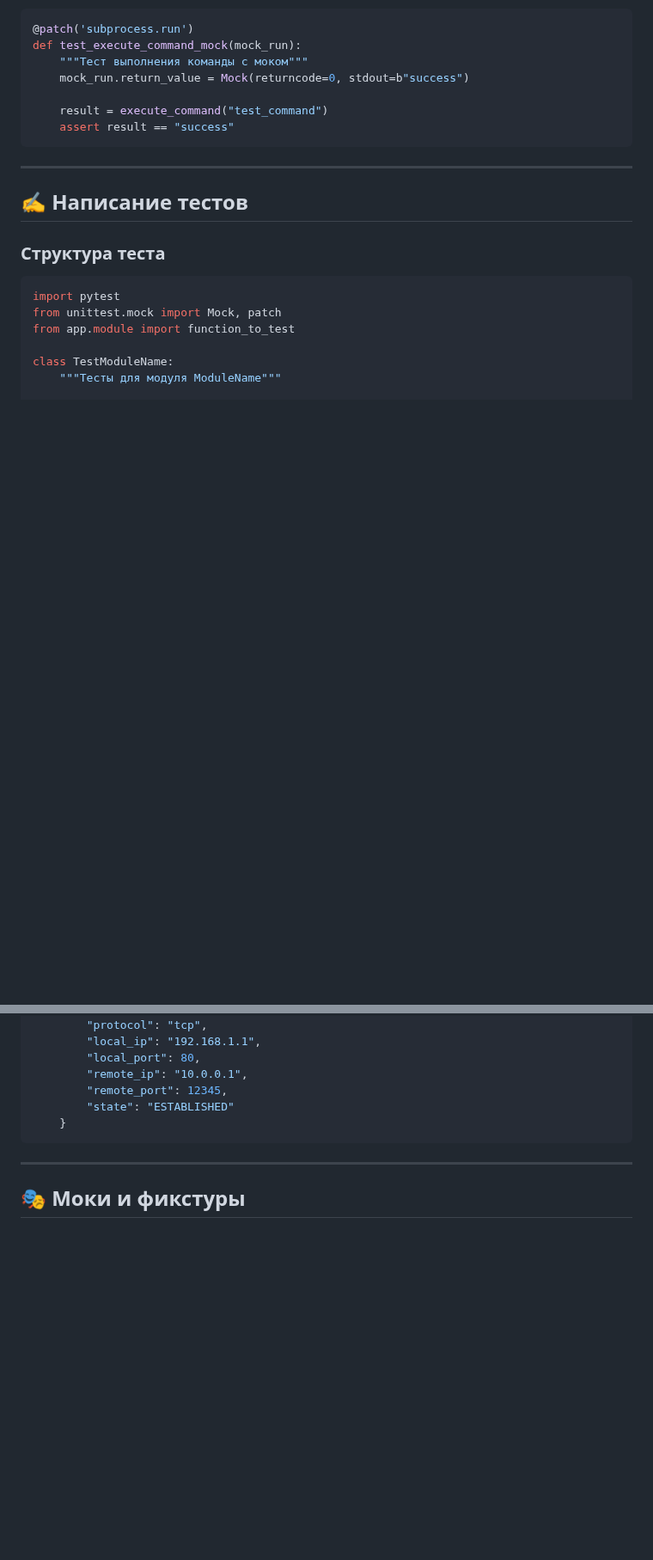
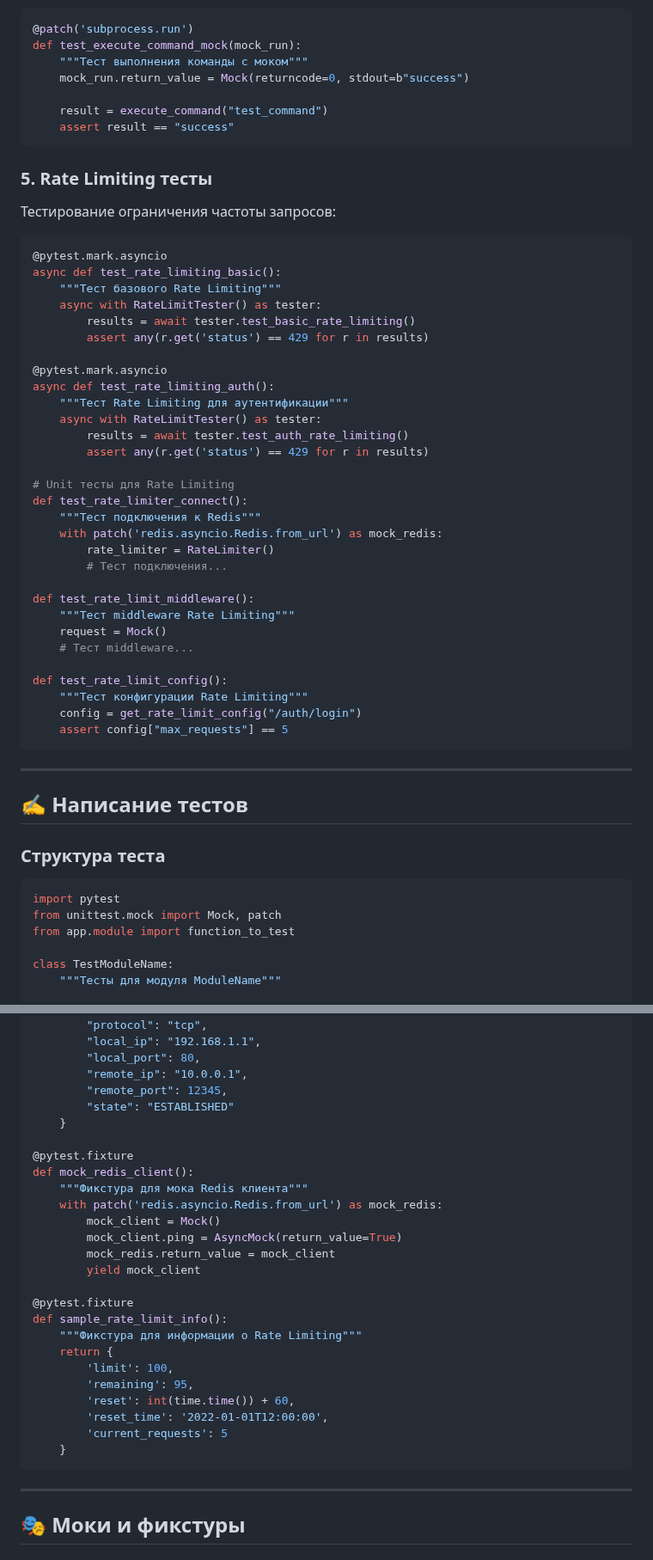
Before and after one commit to VladislavArtemovichh/Firewall-Management-Platform, a Markdown page: docs/TESTING.md, 2 parts joined by grey strips. Shown at 86% size. Drawn GitHub-style; blank space fills up the shorter version.

````diff
--- a/docs/TESTING.md
+++ b/docs/TESTING.md
@@ -259,6 +272,43 @@ def test_execute_command_mock(mock_run):
     assert result == "success"
 ```
 
+### 5. Rate Limiting тесты
+
+Тестирование ограничения частоты запросов:
+
+```python
+@pytest.mark.asyncio
+async def test_rate_limiting_basic():
+    """Тест базового Rate Limiting"""
+    async with RateLimitTester() as tester:
+        results = await tester.test_basic_rate_limiting()
+        assert any(r.get('status') == 429 for r in results)
+
+@pytest.mark.asyncio
+async def test_rate_limiting_auth():
+    """Тест Rate Limiting для аутентификации"""
+    async with RateLimitTester() as tester:
+        results = await tester.test_auth_rate_limiting()
+        assert any(r.get('status') == 429 for r in results)
+
+# Unit тесты для Rate Limiting
+def test_rate_limiter_connect():
+    """Тест подключения к Redis"""
+    with patch('redis.asyncio.Redis.from_url') as mock_redis:
+        rate_limiter = RateLimiter()
+        # Тест подключения...
+
+def test_rate_limit_middleware():
+    """Тест middleware Rate Limiting"""
+    request = Mock()
+    # Тест middleware...
+
+def test_rate_limit_config():
+    """Тест конфигурации Rate Limiting"""
+    config = get_rate_limit_config("/auth/login")
+    assert config["max_requests"] == 5
+```
+
 ---
 
 ## ✍️ Написание тестов
@@ -349,6 +446,26 @@ def sample_connection_data():
         "remote_ip": "10.0.0.1",
         "remote_port": 12345,
         "state": "ESTABLISHED"
+    }
+
+@pytest.fixture
+def mock_redis_client():
+    """Фикстура для мока Redis клиента"""
+    with patch('redis.asyncio.Redis.from_url') as mock_redis:
+        mock_client = Mock()
+        mock_client.ping = AsyncMock(return_value=True)
+        mock_redis.return_value = mock_client
+        yield mock_client
+
+@pytest.fixture
+def sample_rate_limit_info():
+    """Фикстура для информации о Rate Limiting"""
+    return {
+        'limit': 100,
+        'remaining': 95,
+        'reset': int(time.time()) + 60,
+        'reset_time': '2022-01-01T12:00:00',
+        'current_requests': 5
     }
 ```
 
````
Also changed, not shown: other parts of docs/TESTING.md (+113 -5 lines).
